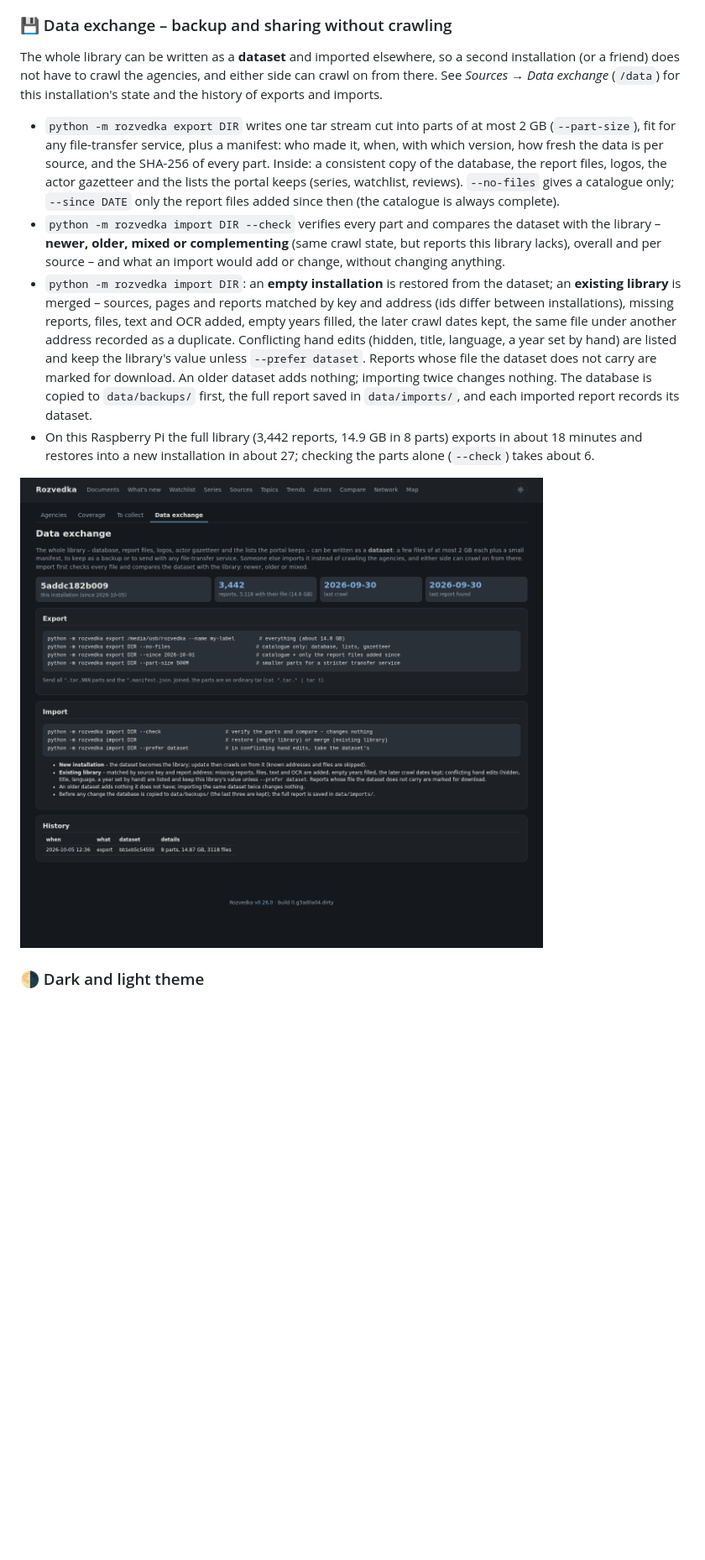
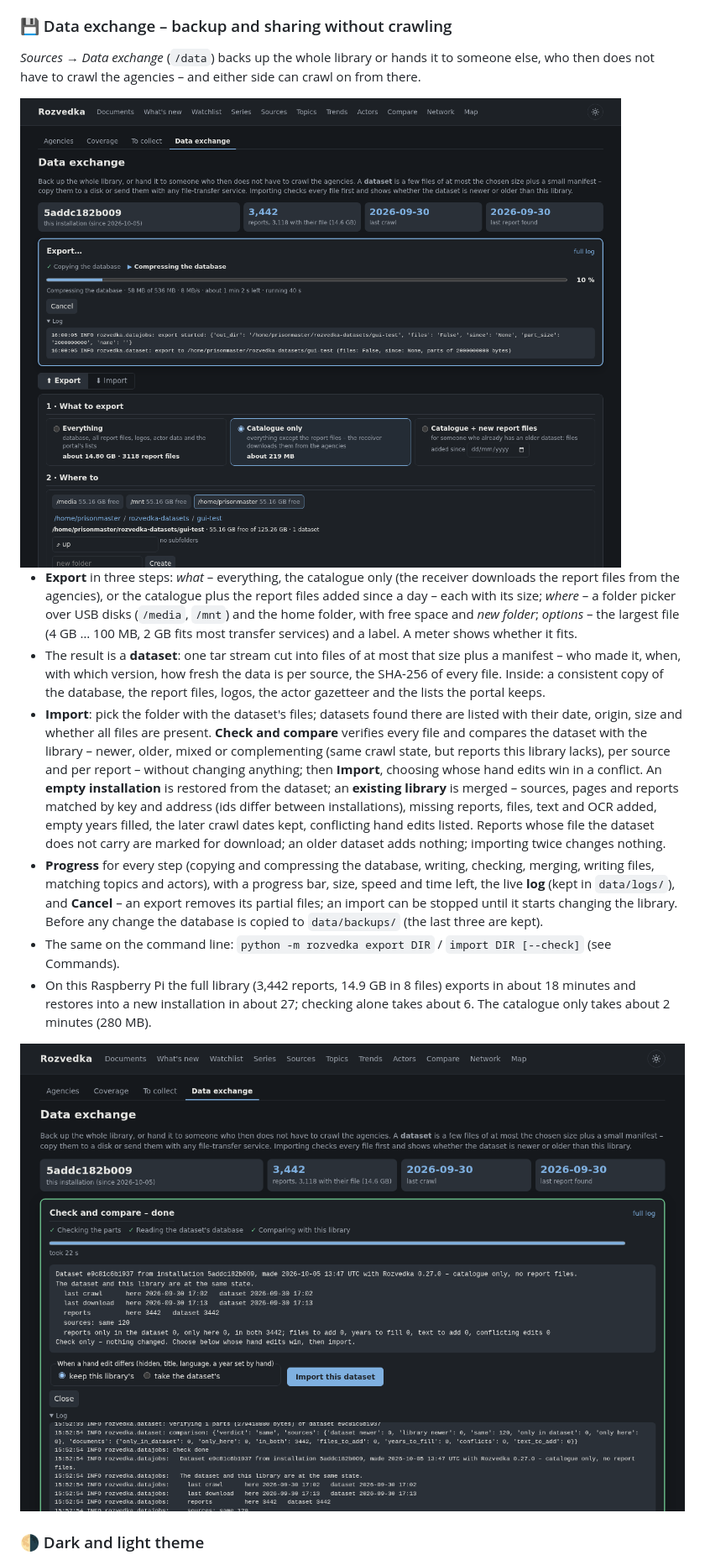
Before and after one commit to iiogurt/Rozvedka, a Markdown page: README.md, the part around one of its changes. Shown at 84% size. Rendered like a GitHub page; pictures changed too: docs/images/data-export.png (added), docs/images/data-import.png (added), docs/images/data.png (deleted); blank space fills up the shorter version.

```diff
--- a/README.md
+++ b/README.md
@@ -256,29 +256,35 @@ among their three main topics), with a details panel and links to every count.
 
 ### 💾 Data exchange – backup and sharing without crawling
 
-The whole library can be written as a **dataset** and imported elsewhere, so a second installation (or a friend)
-does not have to crawl the agencies, and either side can crawl on from there. See *Sources → Data exchange*
-(`/data`) for this installation's state and the history of exports and imports.
+*Sources → Data exchange* (`/data`) backs up the whole library or hands it to someone else, who then does not have
+to crawl the agencies – and either side can crawl on from there.
 
-- `python -m rozvedka export DIR` writes one tar stream cut into parts of at most 2 GB (`--part-size`), fit for any
-  file-transfer service, plus a manifest: who made it, when, with which version, how fresh the data is per source,
-  and the SHA-256 of every part. Inside: a consistent copy of the database, the report files, logos, the actor
-  gazetteer and the lists the portal keeps (series, watchlist, reviews). `--no-files` gives a catalogue only;
-  `--since DATE` only the report files added since then (the catalogue is always complete).
-- `python -m rozvedka import DIR --check` verifies every part and compares the dataset with the library –
-  **newer, older, mixed or complementing** (same crawl state, but reports this library lacks), overall and per source – and what an import would add or change, without changing
-  anything.
-- `python -m rozvedka import DIR`: an **empty installation** is restored from the dataset; an **existing library**
-  is merged – sources, pages and reports matched by key and address (ids differ between installations), missing
-  reports, files, text and OCR added, empty years filled, the later crawl dates kept, the same file under another
-  address recorded as a duplicate. Conflicting hand edits (hidden, title, language, a year set by hand) are listed
-  and keep the library's value unless `--prefer dataset`. Reports whose file the dataset does not carry are marked
-  for download. An older dataset adds nothing; importing twice changes nothing. The database is copied to
-  `data/backups/` first, the full report saved in `data/imports/`, and each imported report records its dataset.
-- On this Raspberry Pi the full library (3,442 reports, 14.9 GB in 8 parts) exports in about 18 minutes and restores
-  into a new installation in about 27; checking the parts alone (`--check`) takes about 6.
+<img src="docs/images/data-export.png" alt="Data exchange: an export running with its steps, progress bar, speed, time left and log" width="900">
 
-<img src="docs/images/data.png" alt="Data exchange page: this installation, export and import commands, history" width="900">
+- **Export** in three steps: *what* – everything, the catalogue only (the receiver downloads the report files from
+  the agencies), or the catalogue plus the report files added since a day – each with its size; *where* – a folder
+  picker over USB disks (`/media`, `/mnt`) and the home folder, with free space and *new folder*; *options* – the
+  largest file (4 GB … 100 MB, 2 GB fits most transfer services) and a label. A meter shows whether it fits.
+- The result is a **dataset**: one tar stream cut into files of at most that size plus a manifest – who made it,
+  when, with which version, how fresh the data is per source, the SHA-256 of every file. Inside: a consistent copy of
+  the database, the report files, logos, the actor gazetteer and the lists the portal keeps.
+- **Import**: pick the folder with the dataset's files; datasets found there are listed with their date, origin,
+  size and whether all files are present. **Check and compare** verifies every file and compares the dataset with
+  the library – newer, older, mixed or complementing (same crawl state, but reports this library lacks), per source
+  and per report – without changing anything; then **Import**, choosing whose hand edits win in a conflict.
+  An **empty installation** is restored from the dataset; an **existing library** is merged – sources, pages and
+  reports matched by key and address (ids differ between installations), missing reports, files, text and OCR
+  added, empty years filled, the later crawl dates kept, conflicting hand edits listed. Reports whose file the
+  dataset does not carry are marked for download; an older dataset adds nothing; importing twice changes nothing.
+- **Progress** for every step (copying and compressing the database, writing, checking, merging, writing files,
+  matching topics and actors), with a progress bar, size, speed and time left, the live **log** (kept in
+  `data/logs/`), and **Cancel** – an export removes its partial files; an import can be stopped until it starts
+  changing the library. Before any change the database is copied to `data/backups/` (the last three are kept).
+- The same on the command line: `python -m rozvedka export DIR` / `import DIR [--check]` (see Commands).
+- On this Raspberry Pi the full library (3,442 reports, 14.9 GB in 8 files) exports in about 18 minutes and restores
+  into a new installation in about 27; checking alone takes about 6. The catalogue only takes about 2 minutes (280 MB).
+
+<img src="docs/images/data-import.png" alt="Data exchange: the result of Check and compare, with the choice whose edits win and the Import button" width="900">
 
 ### 🌗 Dark and light theme
 
```
Also changed, not shown: other parts of README.md (+2 -1 lines), CHANGELOG.md (+19 -1 lines), gui3_vp.png (added), 9 other files.
